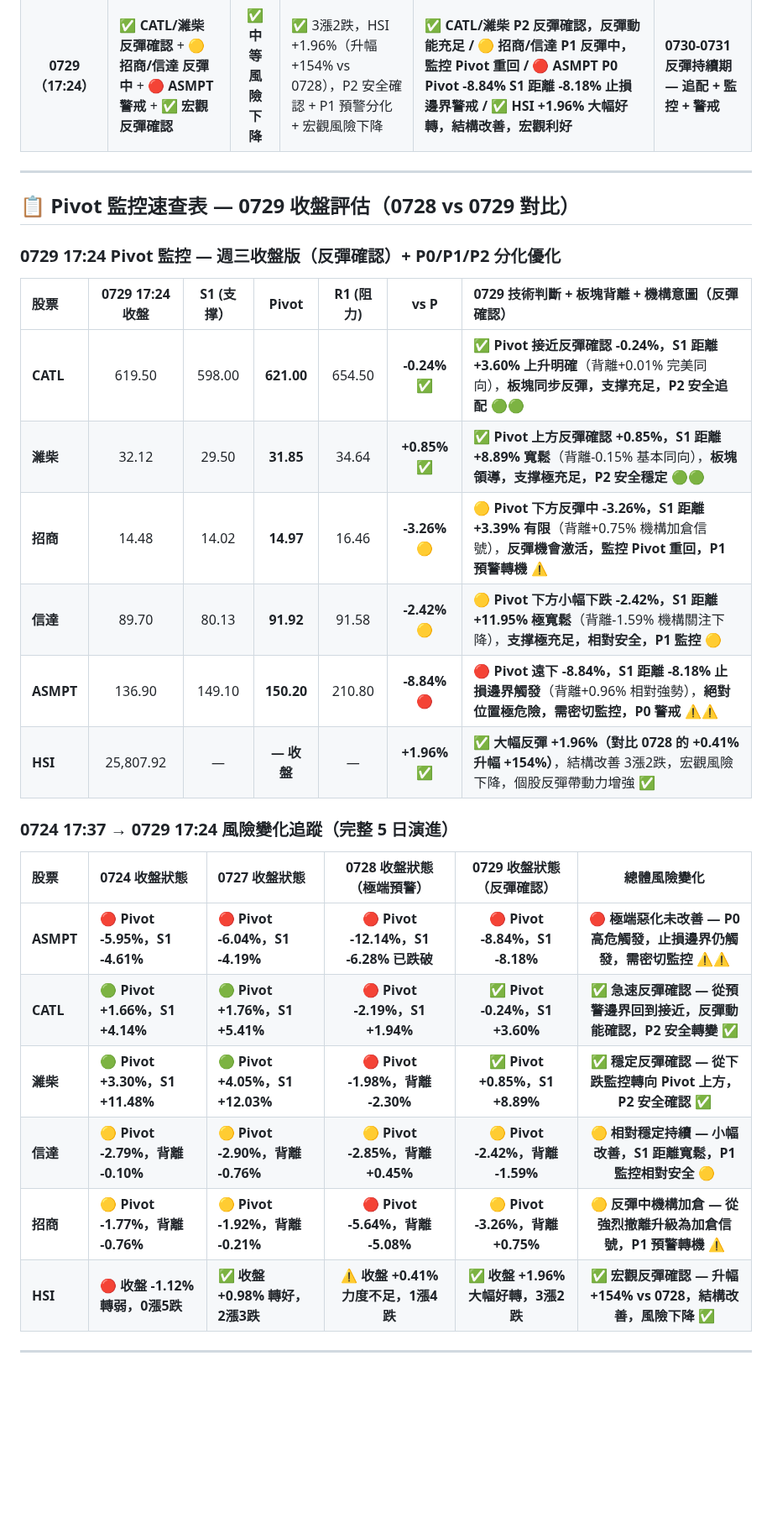
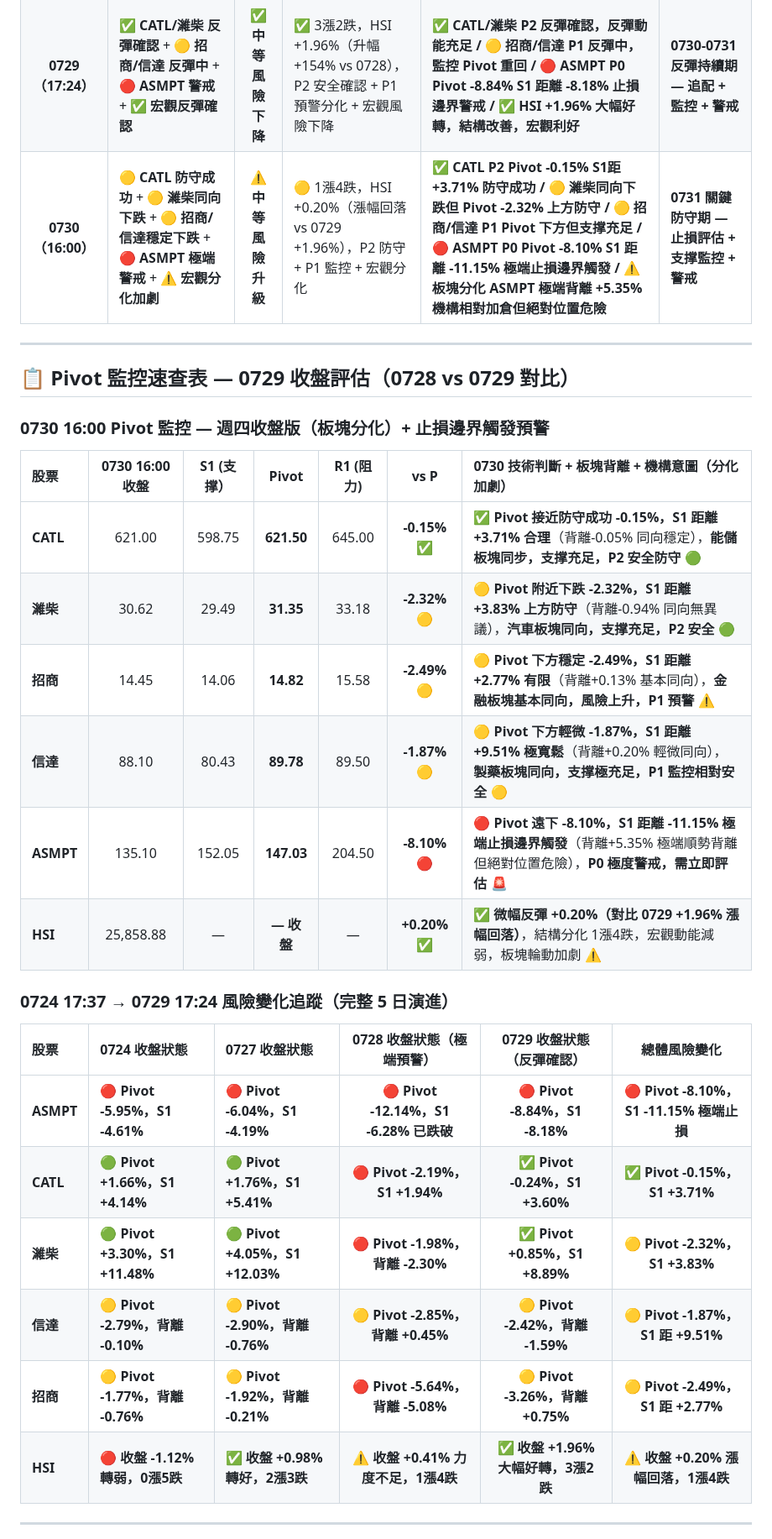
Before and after one commit to horae-git/gitHorae, a Markdown page: 七月流星觀察/四引擎-流星週0727至0731.md, the part around one of its changes. Shown at 84% size. Drawn GitHub-style; blank space fills up the shorter version.

Commit message:
宏觀分化加劇

```diff
--- a/七月流星觀察/四引擎-流星週0727至0731.md
+++ b/七月流星觀察/四引擎-流星週0727至0731.md
@@ -28,32 +28,33 @@
 | **0727（21:56）** | 🔴 **ASMPT 止損邊界持續** + 🟢 **宏觀背景轉好**   |  🔴 **中風險改善**  | 🟢 HSI +0.98% 反彈，2漲3跌，P0 持續監控但宏觀改善，P2 穩健防守強化              | **ASMPT S1 -4.19% 止損持續監控 / CATL +1.76% 反彈向上 / 濰柴 +4.05% 相對強勢 / 招商-1.92% P1 監控 / 信達-2.90% P1 監控 / 宏觀反彈確認**            | **0728 盤中監控**      |
 | **0728（16:58）** | 🔴 **ASMPT 極端惡化 S1 跌破** + 🔴 **CATL 預警邊界** + 🔴 **機構集體撤離** | 🔴 **極高風險升級**  | 🔴 1漲4跌，HSI +0.41% 力度不足，P0 高危觸發 + P1 預警升級 + 機構撤離信號確認           | **🔴 ASMPT P0 -12.14% Pivot S1 -6.28% 極端止損邊界已觸發 / 🔴 CATL P1 -2.19% Pivot S1 +1.94% 極接近止損邊界 / 🔴 招商背離 -5.08% 機構強烈撤離 / 🔴 濰柴背離 -2.30% 機構微弱撤離 / 🟡 信達相對安全 / ⚠️ 宏觀風險升級 結構分化** | **0729-0731 關鍵決策期 — 止損執行 + 止損邊界防守 + 風險評估** |
 | **0729（17:24）** | ✅ **CATL/濰柴 反彈確認** + 🟡 **招商/信達 反彈中** + 🔴 **ASMPT 警戒** + ✅ **宏觀反彈確認** | ✅ **中等風險下降**  | ✅ 3漲2跌，HSI +1.96%（升幅 +154% vs 0728），P2 安全確認 + P1 預警分化 + 宏觀風險下降           | **✅ CATL/濰柴 P2 反彈確認，反彈動能充足 / 🟡 招商/信達 P1 反彈中，監控 Pivot 重回 / 🔴 ASMPT P0 Pivot -8.84% S1 距離 -8.18% 止損邊界警戒 / ✅ HSI +1.96% 大幅好轉，結構改善，宏觀利好** | **0730-0731 反彈持續期 — 追配 + 監控 + 警戒** |
+| **0730（16:00）** | 🟡 **CATL 防守成功** + 🟡 **濰柴同向下跌** + 🟡 **招商/信達穩定下跌** + 🔴 **ASMPT 極端警戒** + ⚠️ **宏觀分化加劇** | ⚠️ **中等風險升級**  | 🟡 1漲4跌，HSI +0.20%（漲幅回落 vs 0729 +1.96%），P2 防守 + P1 監控 + 宏觀分化           | **✅ CATL P2 Pivot -0.15% S1距 +3.71% 防守成功 / 🟡 濰柴同向下跌但 Pivot -2.32% 上方防守 / 🟡 招商/信達 P1 Pivot 下方但支撑充足 / 🔴 ASMPT P0 Pivot -8.10% S1 距離 -11.15% 極端止損邊界觸發 / ⚠️ 板塊分化 ASMPT 極端背離 +5.35% 機構相對加倉但絕對位置危險** | **0731 關鍵防守期 — 止損評估 + 支撑監控 + 警戒** |
 
 ---
 
 ## 📋 **Pivot 監控速查表 — 0729 收盤評估（0728 vs 0729 對比）**
 
-### **0729 17:24 Pivot 監控 — 週三收盤版（反彈確認）+ P0/P1/P2 分化優化**
+### **0730 16:00 Pivot 監控 — 週四收盤版（板塊分化）+ 止損邊界觸發預警**
 
-| 股票        | **0729 17:24 收盤** | **S1 (支撑）** |   **Pivot**   | **R1 (阻力)** |   **vs P**    | **0729 技術判斷 + 板塊背離 + 機構意圖（反彈確認）**                                     |
+| 股票        | **0730 16:00 收盤** | **S1 (支撑）** |   **Pivot**   | **R1 (阻力)** |   **vs P**    | **0730 技術判斷 + 板塊背離 + 機構意圖（分化加劇）**                                     |
 | :-------- | :------------: | :-----------: | :-----------: | :-----------: | :-----------: | :------------------------------------------------------- |
-| **CATL**  |    619.50      |    598.00     |  **621.00**   |    654.50     | **-0.24%** ✅ | ✅ **Pivot 接近反彈確認 -0.24%，S1 距離 +3.60% 上升明確**（背離+0.01% 完美同向），**板塊同步反彈，支撑充足，P2 安全追配** 🟢🟢 |
-| **濰柴**    |     32.12      |     29.50     |   **31.85**   |     34.64     | **+0.85%** ✅ | ✅ **Pivot 上方反彈確認 +0.85%，S1 距離 +8.89% 寬鬆**（背離-0.15% 基本同向），**板塊領導，支撑極充足，P2 安全穩定** 🟢🟢 |
-| **招商**    |     14.48      |     14.02     |   **14.97**   |     16.46     | **-3.26%** 🟡 | 🟡 **Pivot 下方反彈中 -3.26%，S1 距離 +3.39% 有限**（背離+0.75% 機構加倉信號），**反彈機會激活，監控 Pivot 重回，P1 預警轉機** ⚠️ |
-| **信達**    |     89.70      |     80.13     |   **91.92**   |     91.58     | **-2.42%** 🟡 | 🟡 **Pivot 下方小幅下跌 -2.42%，S1 距離 +11.95% 極寬鬆**（背離-1.59% 機構關注下降），**支撑極充足，相對安全，P1 監控** 🟡 |
-| **ASMPT** |    136.90      |    149.10     |  **150.20**   |    210.80     | **-8.84%** 🔴 | 🔴 **Pivot 遠下 -8.84%，S1 距離 -8.18% 止損邊界觸發**（背離+0.96% 相對強勢），**絕對位置極危險，需密切監控，P0 警戒** ⚠️⚠️ |
-| **HSI**   |   25,807.92    |      —        | **— 收盤**    |       —       | **+1.96%** ✅ | ✅ **大幅反彈 +1.96%（對比 0728 的 +0.41% 升幅 +154%）**，結構改善 3漲2跌，宏觀風險下降，個股反彈帶動力增強 ✅ |
+| **CATL**  |    621.00      |    598.75     |  **621.50**   |    645.00     | **-0.15%** ✅ | ✅ **Pivot 接近防守成功 -0.15%，S1 距離 +3.71% 合理**（背離-0.05% 同向穩定），**能儲板塊同步，支撑充足，P2 安全防守** 🟢 |
+| **濰柴**    |     30.62      |     29.49     |   **31.35**   |     33.18     | **-2.32%** 🟡 | 🟡 **Pivot 附近下跌 -2.32%，S1 距離 +3.83% 上方防守**（背離-0.94% 同向無異議），**汽車板塊同向，支撑充足，P2 安全** 🟢 |
+| **招商**    |     14.45      |     14.06     |   **14.82**   |     15.58     | **-2.49%** 🟡 | 🟡 **Pivot 下方穩定 -2.49%，S1 距離 +2.77% 有限**（背離+0.13% 基本同向），**金融板塊基本同向，風險上升，P1 預警** ⚠️ |
+| **信達**    |     88.10      |     80.43     |   **89.78**   |     89.50     | **-1.87%** 🟡 | 🟡 **Pivot 下方輕微 -1.87%，S1 距離 +9.51% 極寬鬆**（背離+0.20% 輕微同向），**製藥板塊同向，支撑極充足，P1 監控相對安全** 🟡 |
+| **ASMPT** |    135.10      |    152.05     |  **147.03**   |    204.50     | **-8.10%** 🔴 | 🔴 **Pivot 遠下 -8.10%，S1 距離 -11.15% 極端止損邊界觸發**（背離+5.35% 極端順勢背離但絕對位置危險），**P0 極度警戒，需立即評估** 🚨 |
+| **HSI**   |   25,858.88    |      —        | **— 收盤**    |       —       | **+0.20%** ✅ | ✅ **微幅反彈 +0.20%（對比 0729 +1.96% 漲幅回落）**，結構分化 1漲4跌，宏觀動能減弱，板塊輪動加劇 ⚠️ |
 
 ### **0724 17:37 → 0729 17:24 風險變化追蹤（完整 5 日演進）**
 
 | 股票        | 0724 收盤狀態                       | 0727 收盤狀態                                | 0728 收盤狀態（極端預警）  | **0729 收盤狀態（反彈確認）** | **總體風險變化**          |
 | :-------- | :------------------------------ | :--------------------------------------- | :-------: | :-------: | :------------------------: |
-| **ASMPT** | 🔴 **Pivot -5.95%，S1 -4.61%** | 🔴 **Pivot -6.04%，S1 -4.19%** | **🔴 Pivot -12.14%，S1 -6.28% 已跌破** | **🔴 Pivot -8.84%，S1 -8.18%** | **🔴 極端惡化未改善 — P0 高危觸發，止損邊界仍觸發，需密切監控** ⚠️⚠️ |
-| **CATL**  | 🟢 **Pivot +1.66%，S1 +4.14%** | 🟢 **Pivot +1.76%，S1 +5.41%** | **🔴 Pivot -2.19%，S1 +1.94%** | **✅ Pivot -0.24%，S1 +3.60%** | **✅ 急速反彈確認 — 從預警邊界回到接近，反彈動能確認，P2 安全轉變** ✅ |
-| **濰柴**    | 🟢 **Pivot +3.30%，S1 +11.48%** | 🟢 **Pivot +4.05%，S1 +12.03%** | **🔴 Pivot -1.98%，背離 -2.30%** | **✅ Pivot +0.85%，S1 +8.89%** | **✅ 穩定反彈確認 — 從下跌監控轉向 Pivot 上方，P2 安全確認** ✅ |
-| **信達**    | 🟡 **Pivot -2.79%，背離 -0.10%** | 🟡 **Pivot -2.90%，背離 -0.76%** | **🟡 Pivot -2.85%，背離 +0.45%** | **🟡 Pivot -2.42%，背離 -1.59%** | **🟡 相對穩定持續 — 小幅改善，S1 距離寬鬆，P1 監控相對安全** 🟡 |
-| **招商**    | 🟡 **Pivot -1.77%，背離 -0.76%** | 🟡 **Pivot -1.92%，背離 -0.21%** | **🔴 Pivot -5.64%，背離 -5.08%** | **🟡 Pivot -3.26%，背離 +0.75%** | **🟡 反彈中機構加倉 — 從強烈撤離升級為加倉信號，P1 預警轉機** ⚠️ |
-| **HSI**   | 🔴 **收盤 -1.12% 轉弱，0漲5跌** | ✅ **收盤 +0.98% 轉好，2漲3跌** | **⚠️ 收盤 +0.41% 力度不足，1漲4跌** | **✅ 收盤 +1.96% 大幅好轉，3漲2跌** | **✅ 宏觀反彈確認 — 升幅 +154% vs 0728，結構改善，風險下降** ✅ |
+| **ASMPT** | 🔴 **Pivot -5.95%，S1 -4.61%** | 🔴 **Pivot -6.04%，S1 -4.19%** | **🔴 Pivot -12.14%，S1 -6.28% 已跌破** | **🔴 Pivot -8.84%，S1 -8.18%** | **🔴 Pivot -8.10%，S1 -11.15% 極端止損** | **🔴 極端惡化持續 — P0 高危觸發，止損邊界已觸發並進一步惡化 (-11.15%)，需立即評估止損** 🚨 |
+| **CATL**  | 🟢 **Pivot +1.66%，S1 +4.14%** | 🟢 **Pivot +1.76%，S1 +5.41%** | **🔴 Pivot -2.19%，S1 +1.94%** | **✅ Pivot -0.24%，S1 +3.60%** | **✅ Pivot -0.15%，S1 +3.71%** | **✅ 反彈確認維持 — 從預警邊界反彈至接近，防守成功並小幅改善，P2 安全持續** ✅ |
+| **濰柴**    | 🟢 **Pivot +3.30%，S1 +11.48%** | 🟢 **Pivot +4.05%，S1 +12.03%** | **🔴 Pivot -1.98%，背離 -2.30%** | **✅ Pivot +0.85%，S1 +8.89%** | **🟡 Pivot -2.32%，S1 +3.83%** | **✅ 同向下跌但防守成功 — 從 Pivot 上方回落至附近，但上方防守確認，P2 安全** 🟢 |
+| **信達**    | 🟡 **Pivot -2.79%，背離 -0.10%** | 🟡 **Pivot -2.90%，背離 -0.76%** | **🟡 Pivot -2.85%，背離 +0.45%** | **🟡 Pivot -2.42%，背離 -1.59%** | **🟡 Pivot -1.87%，S1 距 +9.51%** | **🟡 相對穩定續航 — 小幅改善至 Pivot -1.87%，S1 距離極寬鬆，P1 監控相對安全** 🟡 |
+| **招商**    | 🟡 **Pivot -1.77%，背離 -0.76%** | 🟡 **Pivot -1.92%，背離 -0.21%** | **🔴 Pivot -5.64%，背離 -5.08%** | **🟡 Pivot -3.26%，背離 +0.75%** | **🟡 Pivot -2.49%，S1 距 +2.77%** | **🟡 穩定下跌無反彈 — 從 -3.26% 小幅改善至 -2.49%，S1 距離收緊，P1 預警持續** ⚠️ |
+| **HSI**   | 🔴 **收盤 -1.12% 轉弱，0漲5跌** | ✅ **收盤 +0.98% 轉好，2漲3跌** | **⚠️ 收盤 +0.41% 力度不足，1漲4跌** | **✅ 收盤 +1.96% 大幅好轉，3漲2跌** | **⚠️ 收盤 +0.20% 漲幅回落，1漲4跌** | **⚠️ 宏觀分化加劇 — 漲幅從 +1.96% 回落至 +0.20%，結構從 3漲2跌 惡化至 1漲4跌，動能減弱** ⚠️ |
 
 ---
 
```
Also changed, not shown: other parts of 七月流星觀察/四引擎-流星週0727至0731.md (+27 -25 lines).
